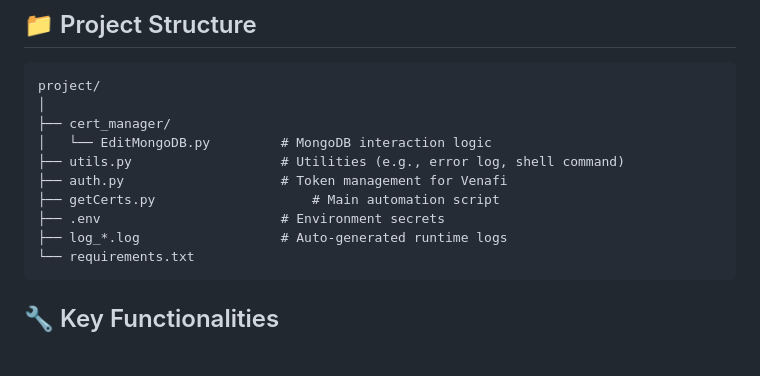
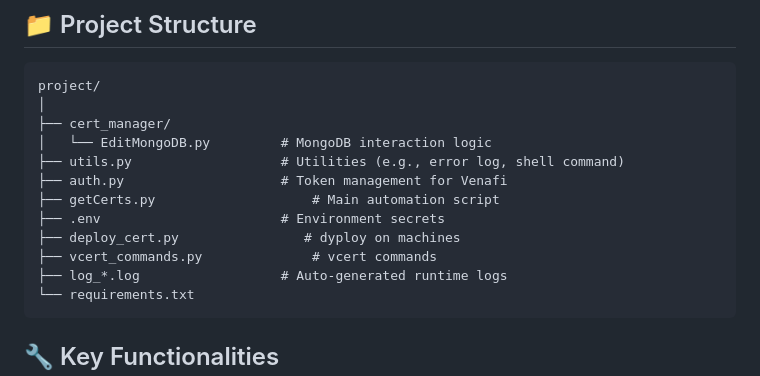
Before and after one commit to syelba/CertAutomation, a Markdown page: README.md, the part around the change. GitHub-like rendering; blank space fills up the shorter version.

````diff
--- a/README.md
+++ b/README.md
@@ -49,6 +49,8 @@ project/
 ├── auth.py                    # Token management for Venafi
 ├── getCerts.py                    # Main automation script
 ├── .env                       # Environment secrets
+├── deploy_cert.py                # dyploy on machines
+├── vcert_commands.py              # vcert commands
 ├── log_*.log                  # Auto-generated runtime logs
 └── requirements.txt
 ```
````
